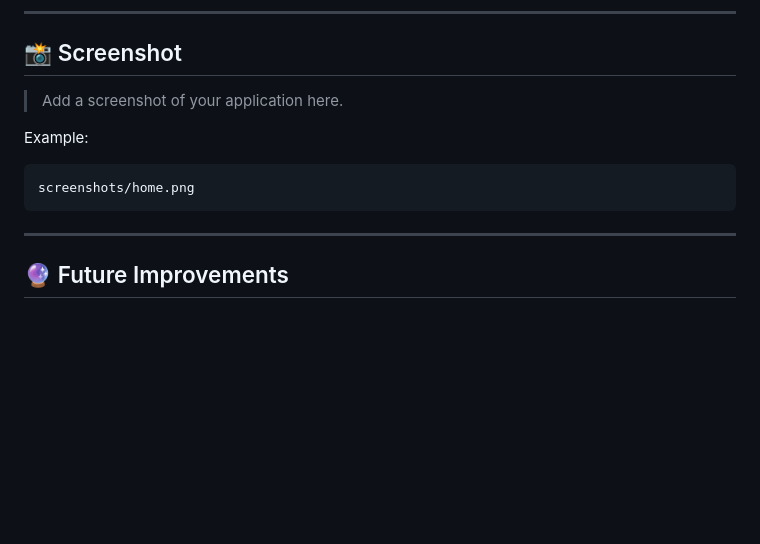
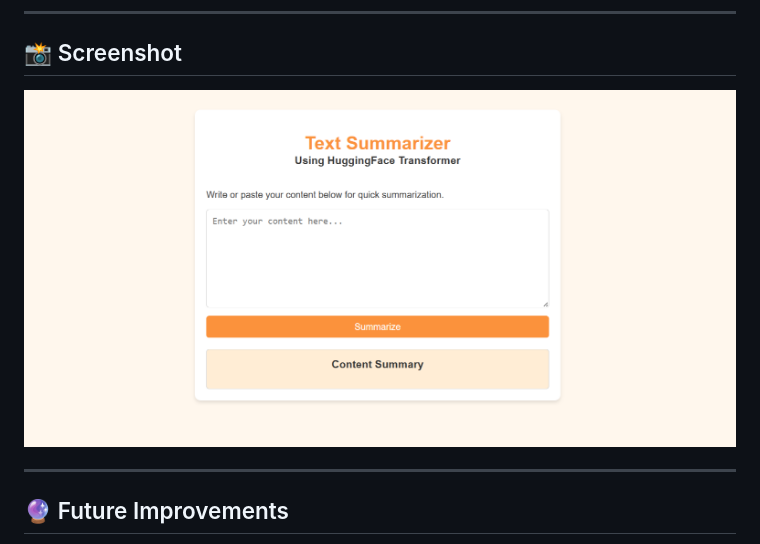
Before and after one commit to ankvish-Hub/t5-text-summarizer, a Markdown page: README.md, the part around the change. GitHub-like rendering; blank space fills up the shorter version.

````diff
--- a/README.md
+++ b/README.md
@@ -161,13 +161,7 @@ pip install -r requirements.txt
 
 ## 📸 Screenshot
 
-> Add a screenshot of your application here.
-
-Example:
-
-```
-screenshots/home.png
-```
+![Text Summarizer](screenshots/home.png)
 
 ---
 
````
